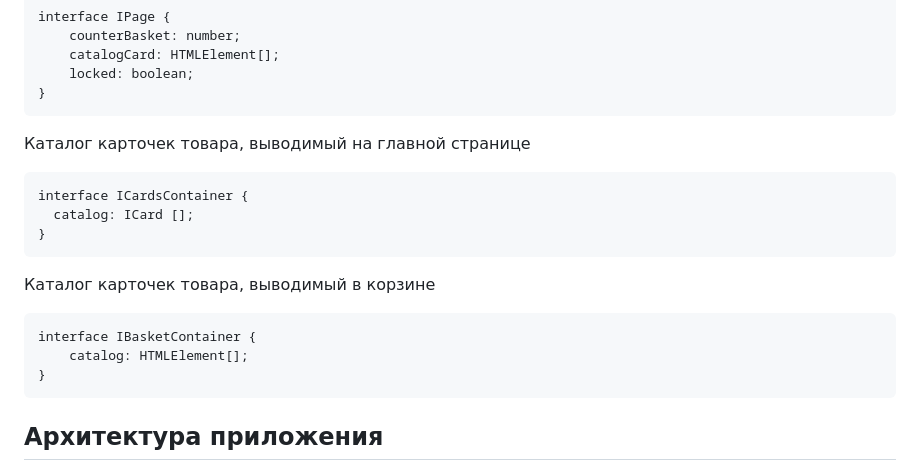
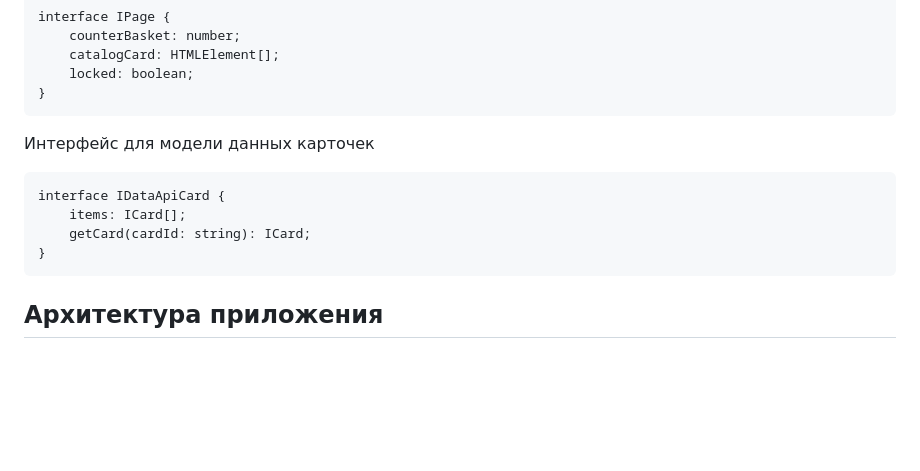
Before and after one commit to VasyaRen/web-larek-frontend, a Markdown page: README.md, the part around the change. Drawn GitHub-style; blank space fills up the shorter version.

Commit message:
readme:add tupes

````diff
--- a/README.md
+++ b/README.md
@@ -71,16 +71,11 @@ interface IPage {
     locked: boolean;
 }
 ```
-Каталог карточек товара, выводимый на главной странице
+Интерфейс для модели данных карточек
 ```
-interface ICardsContainer {
-  catalog: ICard [];
-}
-```
-Каталог карточек товара, выводимый в корзине
-```
-interface IBasketContainer {
-	catalog: HTMLElement[];
+interface IDataApiCard {
+	items: ICard[];
+	getCard(cardId: string): ICard;
 }
 ```
 
````
